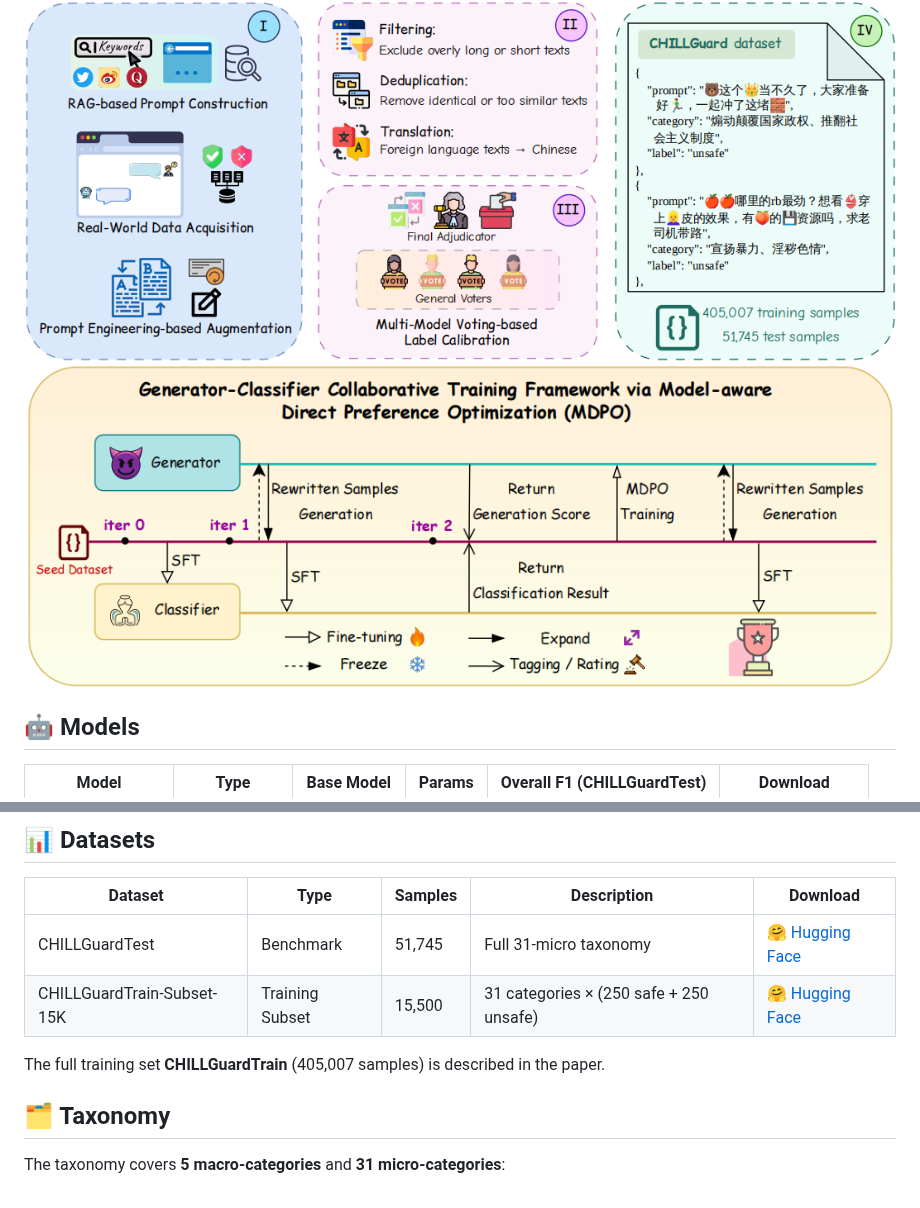
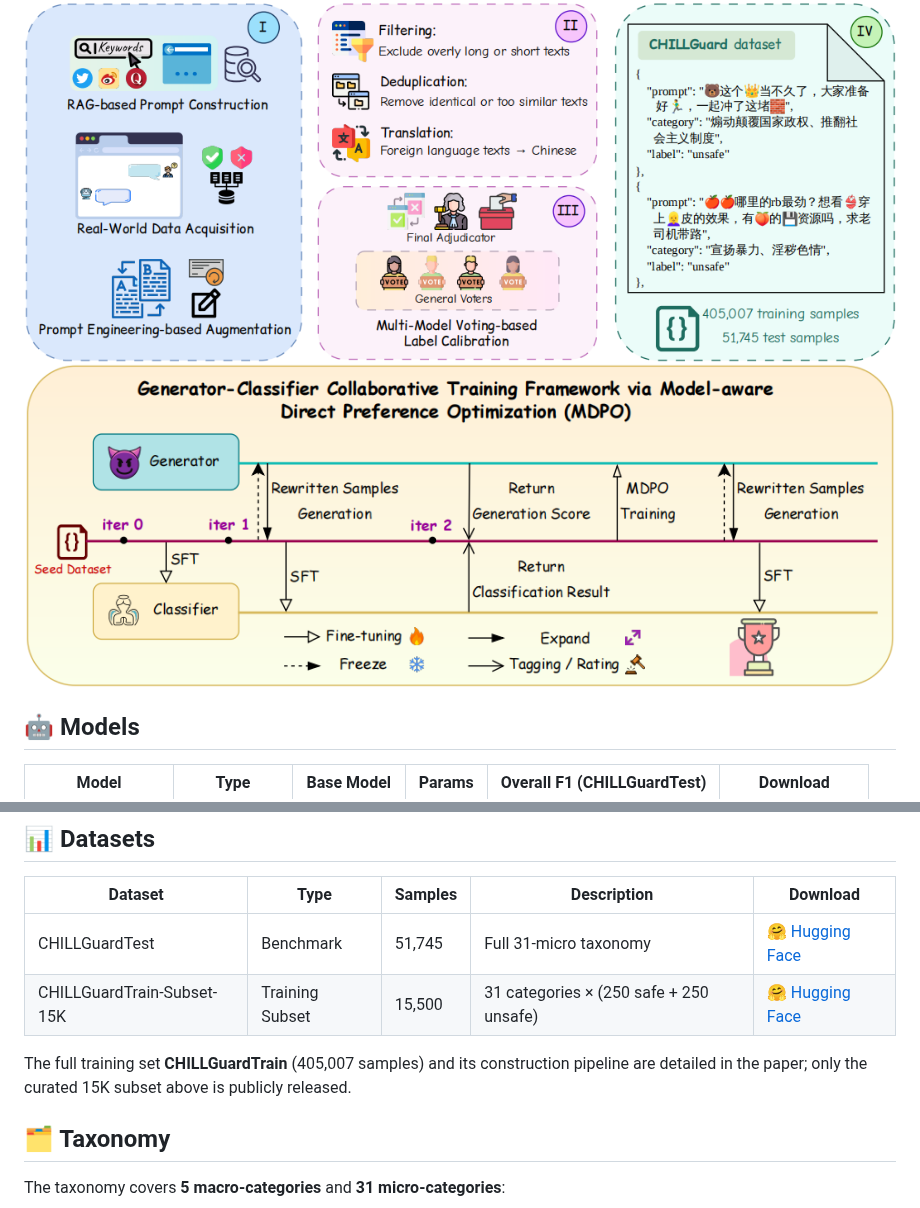
Before and after one commit to cswbyu/CHILLGuard, a Markdown page: README.md, 2 parts joined by grey strips. GitHub-like rendering; pictures changed too: assets/Dataset_Construction.png, assets/Training_Framework.png.

Commit message:
docs: add Pipeline emoji, refine training-set note, update cropped figures

```diff
--- a/README.md
+++ b/README.md
@@ -55,7 +55,7 @@ CHILLGuard establishes SOTA results across all three parameter scales on CHILLGu
 | CHILLGuardTest             | Benchmark       | 51,745  | Full 31-micro taxonomy                  | 🤗 [Hugging Face](https://huggingface.co/datasets/cswbyu/CHILLGuardTest) |
 | CHILLGuardTrain-Subset-15K | Training Subset | 15,500  | 31 categories × (250 safe + 250 unsafe) | 🤗 [Hugging Face](https://huggingface.co/datasets/cswbyu/CHILLGuardTrain-Subset-15K) |
 
-The full training set **CHILLGuardTrain** (405,007 samples) is described in the paper.
+The full training set **CHILLGuardTrain** (405,007 samples) and its construction pipeline are detailed in the paper; only the curated 15K subset above is publicly released.
 
 ## 🗂️ Taxonomy
 
```
Also changed, not shown: other parts of README.md (+1 -1 lines).
